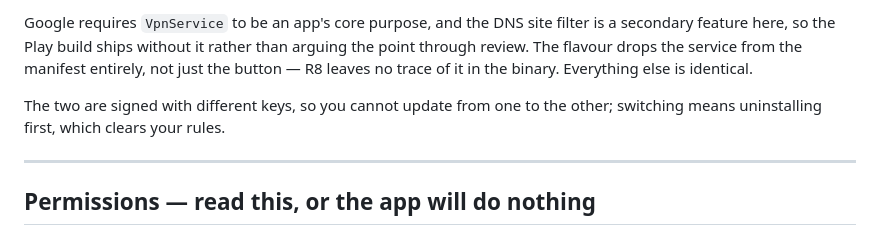
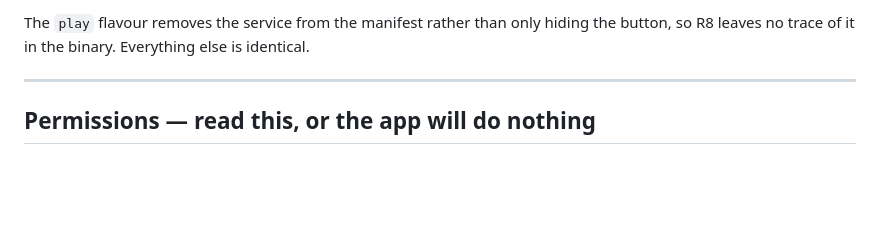
Before and after one commit to TeagleCode/FocusPhone, a Markdown page: README.md, the part around one of its changes. Rendered like a GitHub page; folded sections open; blank space fills up the shorter version.

```diff
--- a/README.md
+++ b/README.md
@@ -41,12 +60,8 @@ anything installed outside the Play Store. Tap through it (*More details* →
 
-Google requires `VpnService` to be an app's core purpose, and the DNS site
-filter is a secondary feature here, so the Play build ships without it rather
-than arguing the point through review. The flavour drops the service from the
-manifest entirely, not just the button — R8 leaves no trace of it in the
-binary. Everything else is identical.
-
-The two are signed with different keys, so you cannot update from one to the
-other; switching means uninstalling first, which clears your rules.
+The `play` flavour removes the service from the manifest rather than only
+hiding the button, so R8 leaves no trace of it in the binary. Everything else
+is identical.
+</details>
 
 ---
 
```
Also changed, not shown: other parts of README.md (+23 -4 lines), play/listing.md (+9 -3 lines), play/submission.md (+12 -13 lines), docs/screenshots/disclosure.png (added), docs/screenshots/gate.png (added), docs/screenshots/home.png (added), docs/screenshots/settings.png (added), docs/screenshots/setup.png (added), docs/screenshots/time-limit.png (added).
